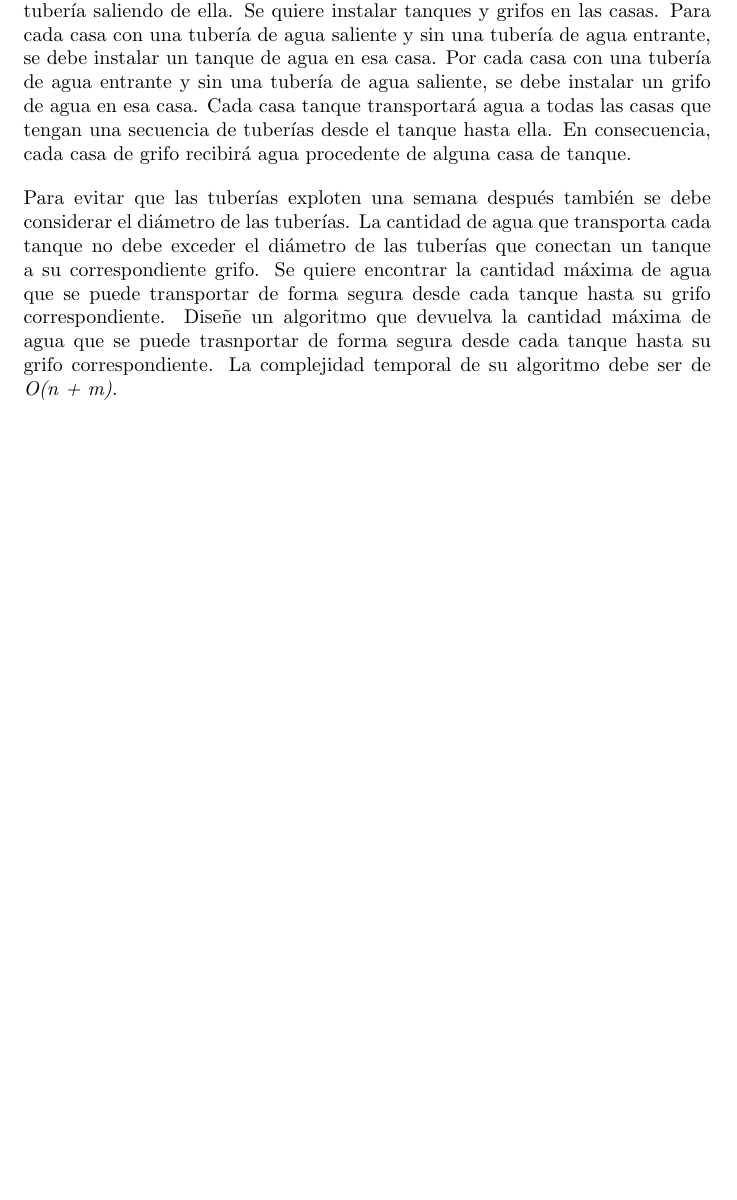
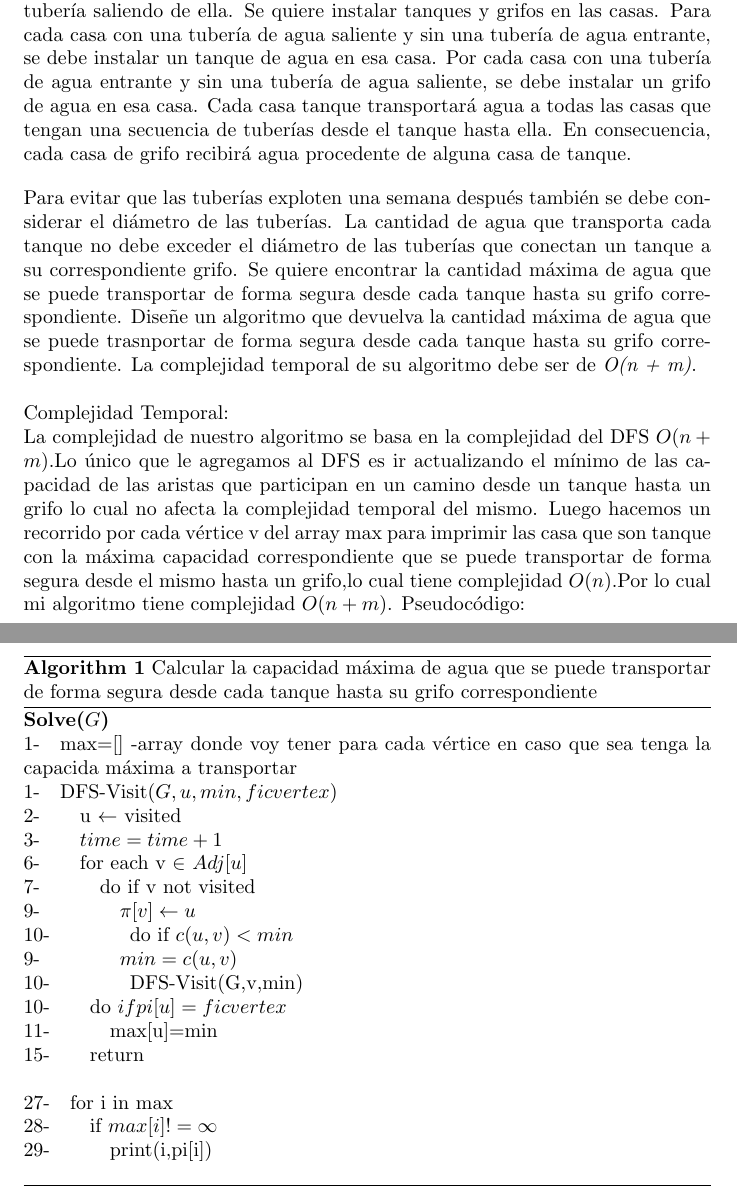
Before and after one commit to dcruzp/Proyecto-de-EDA, a LaTeX document (problema1/article1.tex): part of the page before the commit and two parts of pages 1 and 2 of 2 after it, the two joined at a grey line, cut so that both start at the same text, the shorter picture padded with empty space. Compiled offline with pdfLaTeX.

Commit message:
Complejidad Temporal y Pseudo del 1

```diff
--- a/problema1/article1.tex
+++ b/problema1/article1.tex
@@ -1,7 +1,7 @@
 \documentclass{article}
-
+\usepackage{algpseudocode,algorithm,algorithmicx}
 \usepackage[usenames,dvipsnames,svgnames,table]{xcolor}
-
+\usepackage{hyperref}
 \begin{document}
     \title{\textcolor{blue}{\textbf{Problema 1 }}\\}
     \author{Daniel de la Cruz Prieto C211\\ David Orlando De Quesada Oliva C211\\Javier Dominguez C212}
@@ -27,5 +27,36 @@
     forma segura desde cada tanque hasta su grifo correspondiente. Dise\~ne un algoritmo que devuelva la cantidad
     m\'axima de agua que se puede trasnportar de forma segura desde cada tanque hasta su grifo correspondiente.
     La complejidad temporal de su algoritmo debe ser de \textit{O(n + m)}.
+    \\\\
+    Complejidad Temporal:\\
+    La complejidad de nuestro algoritmo se basa en la complejidad del DFS $O(n+m)$.Lo \'unico que le agregamos al DFS
+    es ir actualizando  el m\'inimo de las capacidad de las aristas que participan en un camino desde un tanque hasta un
+    grifo lo cual no afecta la complejidad temporal del mismo. Luego hacemos un recorrido por cada v\'ertice v del array max
+    para imprimir las casa que son tanque con la m\'axima capacidad correspondiente que se puede transportar de forma segura
+    desde el mismo hasta un grifo,lo cual tiene complejidad $O(n)$.Por lo cual mi algoritmo tiene complejidad $O(n+m)$.
+    Pseudoc\'odigo:
 
+    \begin{algorithm}
+        \caption{Calcular la capacidad máxima de agua que se puede transportar de forma segura desde cada tanque hasta su grifo correspondiente}
+        \textbf{Solve($G$)\\}
+        1-\hspace*{1em}max=[] -array donde voy tener para cada v\'ertice en caso que sea tenga la capacida m\'axima a transportar\\
+        1-\hspace*{1em}DFS-Visit($G,u,min,ficvertex)$\\
+        2-\hspace*{2em}u $\leftarrow$ visited \\
+        3-\hspace*{2em}$time=time+1$ \\
+        6-\hspace*{2em}for each v $\in$ $Adj[u]$\\
+        7-\hspace*{3em}do if v not visited\\
+        9-\hspace*{4em}$\pi[v] \leftarrow u$\\
+        10-\hspace*{4em}do if $c(u,v)< min$\\
+        9-\hspace*{4em}$min=c(u,v)$\\
+        10-\hspace*{4em}DFS-Visit(G,v,min)\\
+        10-\hspace*{2em}do $if pi[u]=ficvertex$\\
+        11-\hspace*{3em}max[u]=min\\
+        15-\hspace*{2em}return\\\\
+        27-\hspace*{1em}for i in max\\
+        28-\hspace*{2em}if $max[i] != \infty $\\
+        29-\hspace*{3em}print(i,pi[i])\\
+
+        %Me parece que seria mejor si lo agrego a una lista y despues pregunto por lista.count para no modificar mucho del codigo
+
+    \end{algorithm}
 \end{document}
```
Also changed, not shown: problema4/article4.tex (+7 -2 lines).
